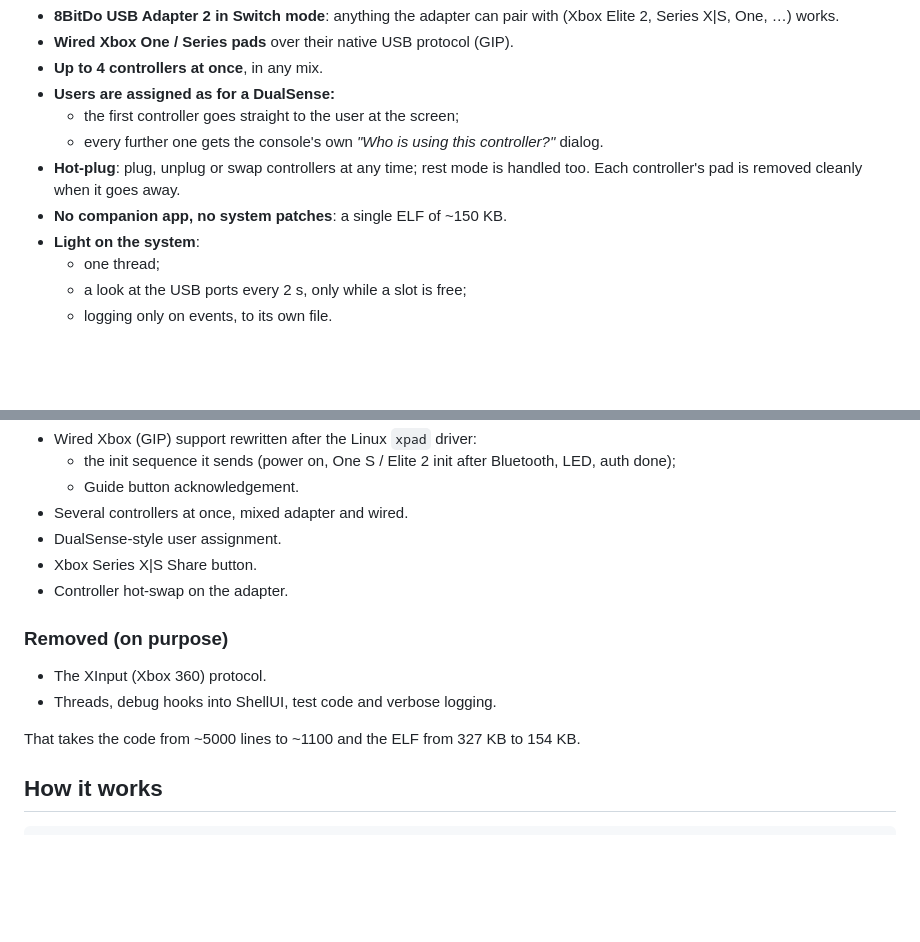
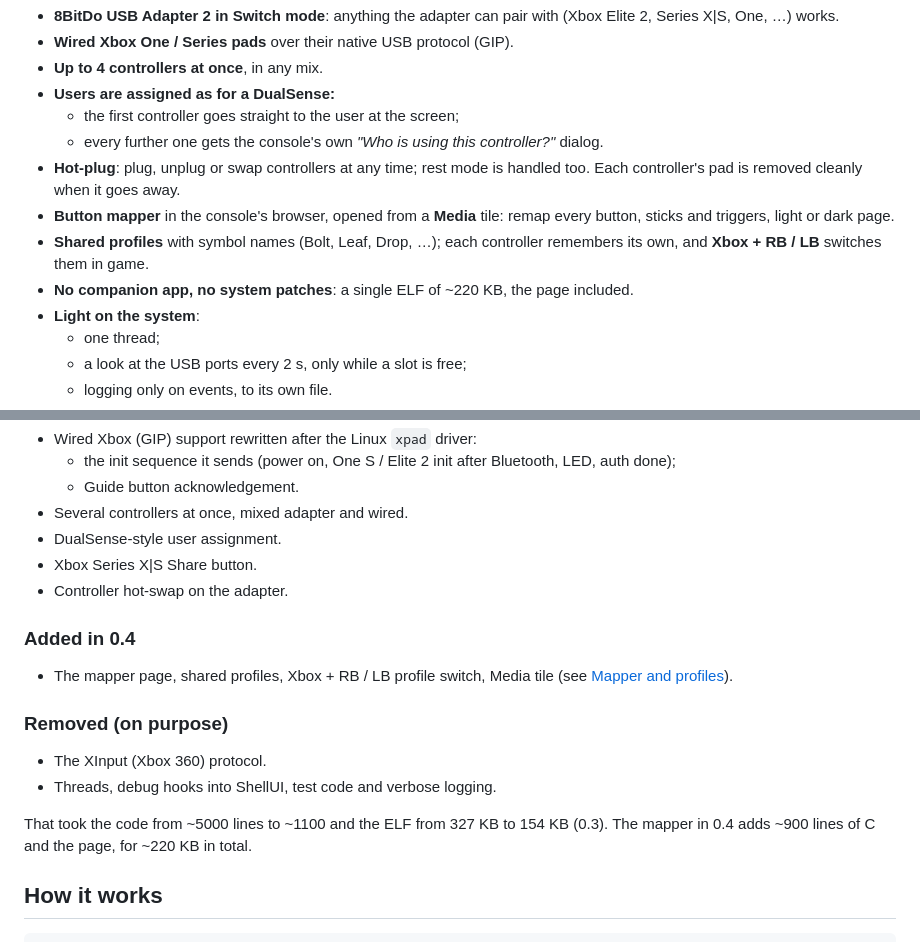
Before and after one commit to kh-mitya/ghostcontrol-8bitdo, a Markdown page: README.md, 2 parts joined by grey strips. Rendered like a GitHub page; blank space fills up the shorter version.

```diff
--- a/README.md
+++ b/README.md
@@ -40,7 +42,9 @@ it works in menus, games and the user picker like a real one.
   - the first controller goes straight to the user at the screen;
   - every further one gets the console's own *"Who is using this controller?"* dialog.
 - **Hot-plug**: plug, unplug or swap controllers at any time; rest mode is handled too. Each controller's pad is removed cleanly when it goes away.
-- **No companion app, no system patches**: a single ELF of ~150 KB.
+- **Button mapper** in the console's browser, opened from a **Media** tile: remap every button, sticks and triggers, light or dark page.
+- **Shared profiles** with symbol names (Bolt, Leaf, Drop, …); each controller remembers its own, and **Xbox + RB / LB** switches them in game.
+- **No companion app, no system patches**: a single ELF of ~220 KB, the page included.
 - **Light on the system**:
   - one thread;
   - a look at the USB ports every 2 s, only while a slot is free;
@@ -154,12 +194,16 @@ This project started from GhostControl 1.x (StonedModder). That version was firs
 - Xbox Series X|S Share button.
 - Controller hot-swap on the adapter.
 
+### Added in 0.4
+
+- The mapper page, shared profiles, Xbox + RB / LB profile switch, Media tile (see [Mapper and profiles](#mapper-and-profiles)).
+
 ### Removed (on purpose)
 
 - The XInput (Xbox 360) protocol.
 - Threads, debug hooks into ShellUI, test code and verbose logging.
 
-That takes the code from ~5000 lines to ~1100 and the ELF from 327 KB to 154 KB.
+That took the code from ~5000 lines to ~1100 and the ELF from 327 KB to 154 KB (0.3). The mapper in 0.4 adds ~900 lines of C and the page, for ~220 KB in total.
 
 ## How it works
 
```
Also changed, not shown: other parts of README.md (+50 -6 lines), docs/page-dark.png (added), docs/page-light.png (added), docs/picker-dark.png (added), 1 other file.
